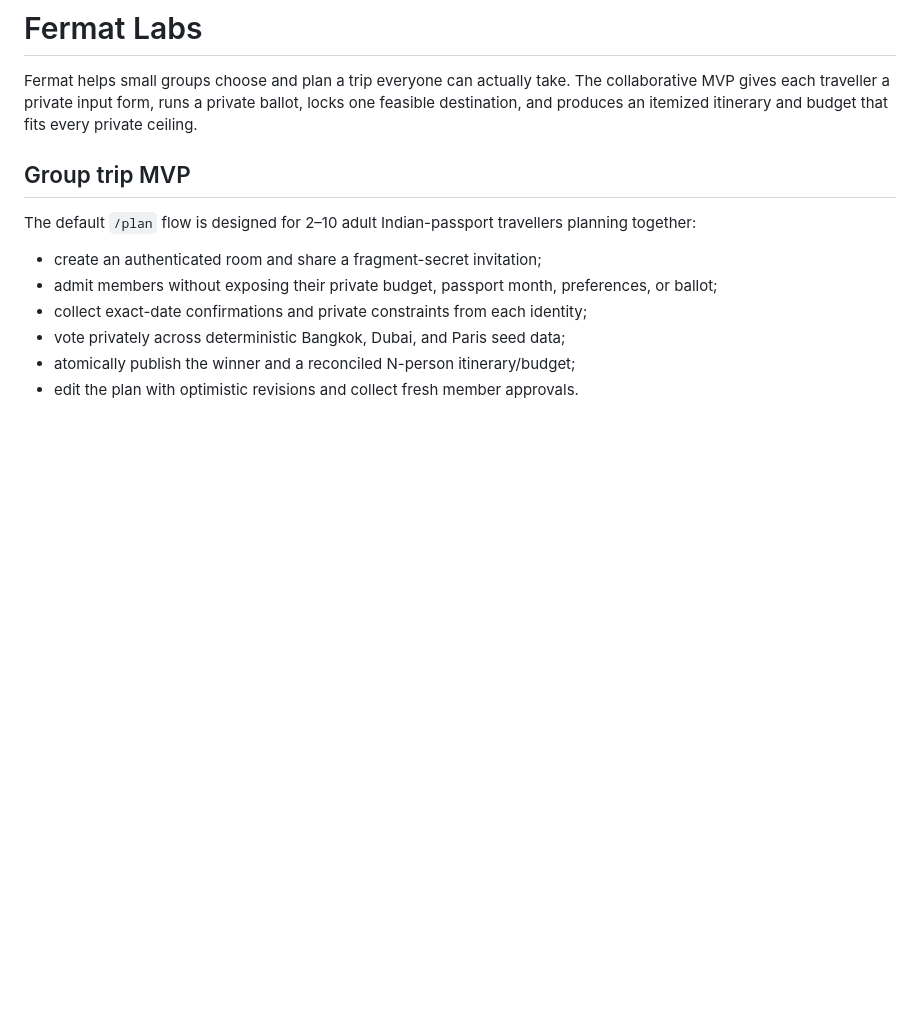
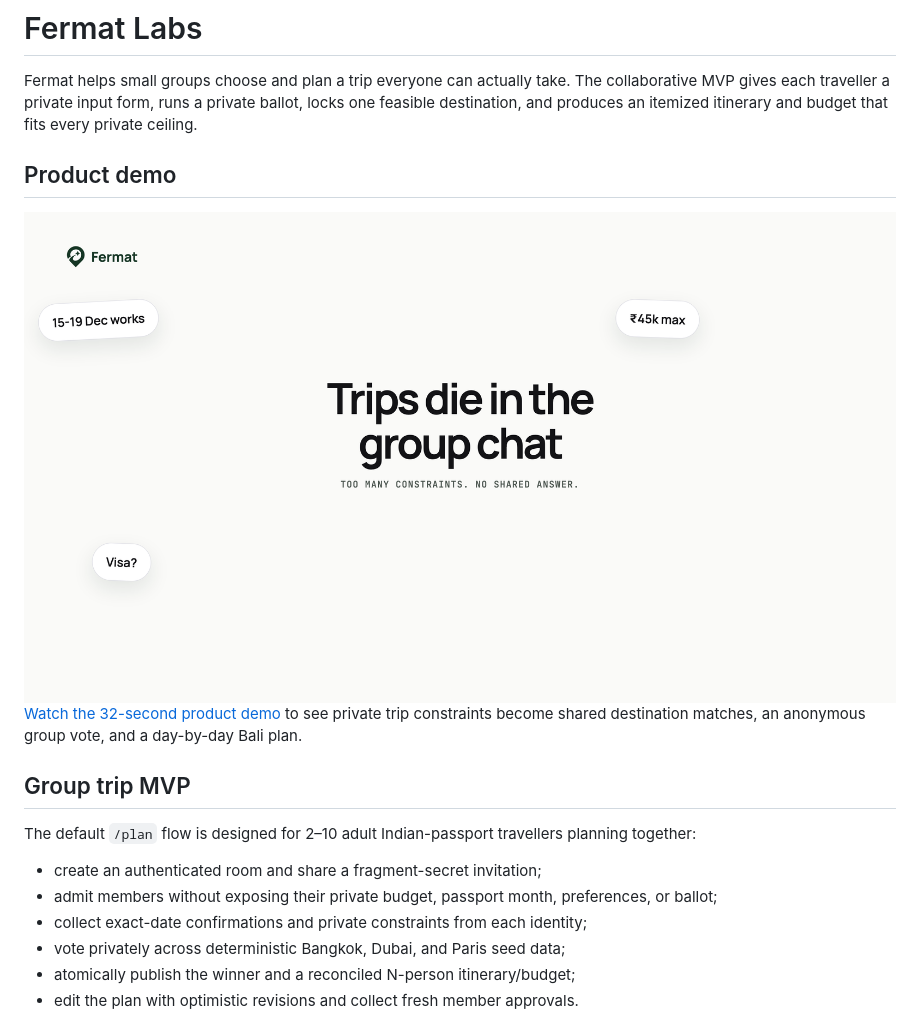
Before and after one commit to ashanviii/FermatLabs, a Markdown page: README.md, the part around the change. Drawn GitHub-style; pictures changed too: docs/assets/fermat-product-demo-thumbnail.png (added); blank space fills up the shorter version.

Commit message:
docs: feature Fermat product demo in README

```diff
--- a/README.md
+++ b/README.md
@@ -1,6 +1,14 @@
 # Fermat Labs
 
 Fermat helps small groups choose and plan a trip everyone can actually take. The collaborative MVP gives each traveller a private input form, runs a private ballot, locks one feasible destination, and produces an itemized itinerary and budget that fits every private ceiling.
+
+## Product demo
+
+<a href="./docs/assets/fermat-product-demo.mp4">
+  <img src="./docs/assets/fermat-product-demo-thumbnail.png" alt="Watch the Fermat group trip planner product demo" width="900">
+</a>
+
+[Watch the 32-second product demo](docs/assets/fermat-product-demo.mp4) to see private trip constraints become shared destination matches, an anonymous group vote, and a day-by-day Bali plan.
 
 ## Group trip MVP
 
```
Also changed, not shown: 1 other file.
